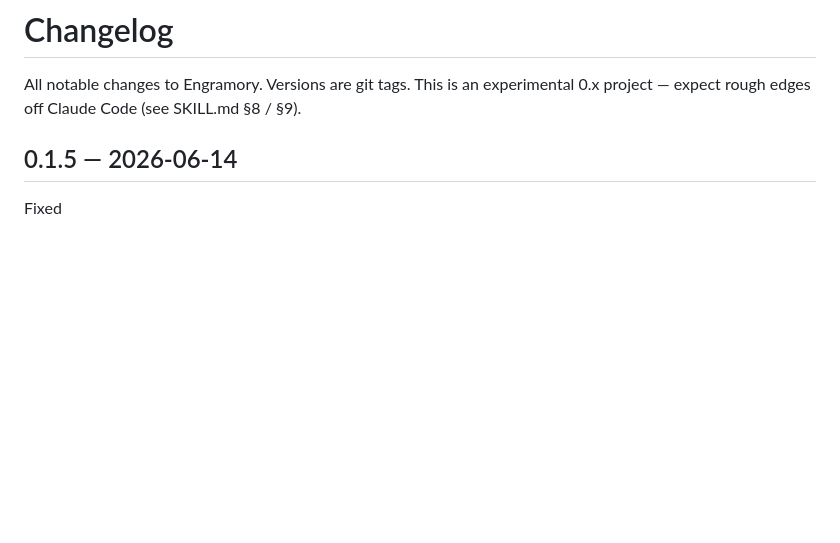
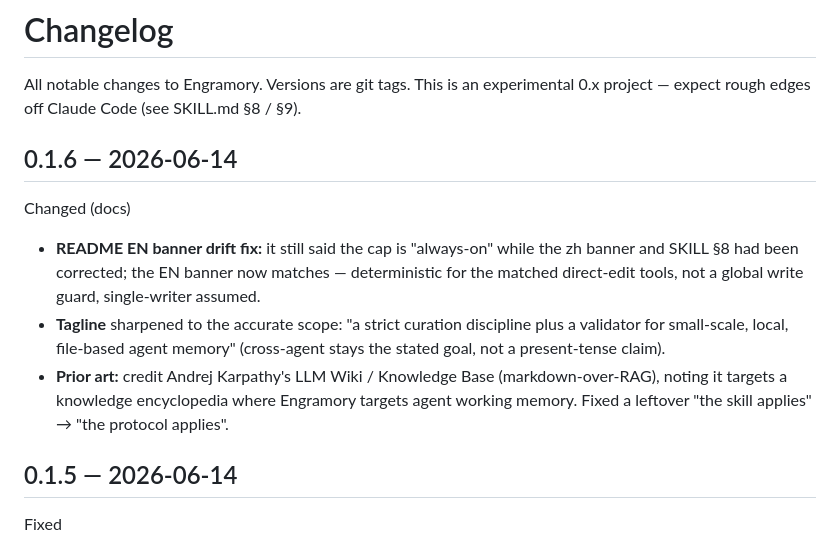
Before and after one commit to tinqiao-oss/engramory, a Markdown page: CHANGELOG.md, the part around the change. GitHub-like rendering; blank space fills up the shorter version.

```diff
--- a/CHANGELOG.md
+++ b/CHANGELOG.md
@@ -2,6 +2,19 @@
 
 All notable changes to Engramory. Versions are git tags. This is an experimental
 0.x project — expect rough edges off Claude Code (see SKILL.md §8 / §9).
+
+## 0.1.6 — 2026-06-14
+
+Changed (docs)
+- **README EN banner drift fix:** it still said the cap is "always-on" while the zh
+  banner and SKILL §8 had been corrected; the EN banner now matches — deterministic
+  for the matched direct-edit tools, not a global write guard, single-writer assumed.
+- **Tagline** sharpened to the accurate scope: "a strict curation discipline plus a
+  validator for small-scale, local, file-based agent memory" (cross-agent stays the
+  stated goal, not a present-tense claim).
+- **Prior art:** credit Andrej Karpathy's LLM Wiki / Knowledge Base (markdown-over-RAG),
+  noting it targets a knowledge encyclopedia where Engramory targets agent working
+  memory. Fixed a leftover "the skill applies" → "the protocol applies".
 
 ## 0.1.5 — 2026-06-14
 
```
Also changed, not shown: README.md (+23 -14 lines), README.zh-CN.md (+3 -3 lines).
